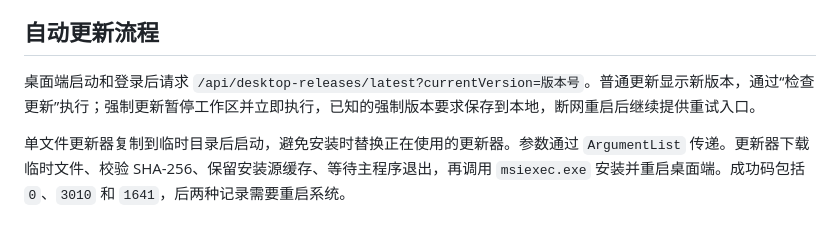
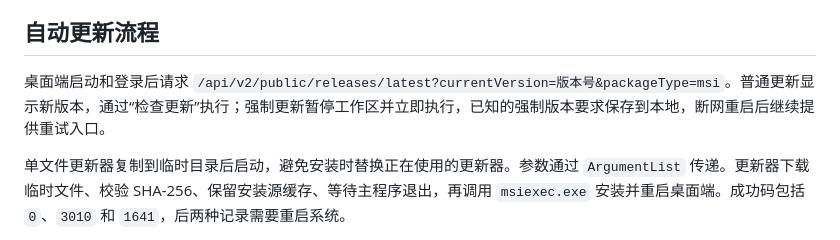
Before and after one commit to zhaohe574/VisiCore, a Markdown page: docs/桌面端构建与发布说明.md, the part around the change. Rendered like a GitHub page.

```diff
--- a/docs/桌面端构建与发布说明.md
+++ b/docs/桌面端构建与发布说明.md
@@ -26,7 +26,7 @@ wix msi decompile artifacts/VideoPlatform.Desktop-x64.msi -o artifacts/msi-inspe
 
 ## 自动更新流程
 
-桌面端启动和登录后请求 `/api/desktop-releases/latest?currentVersion=版本号`。普通更新显示新版本，通过“检查更新”执行；强制更新暂停工作区并立即执行，已知的强制版本要求保存到本地，断网重启后继续提供重试入口。
+桌面端启动和登录后请求 `/api/v2/public/releases/latest?currentVersion=版本号&packageType=msi`。普通更新显示新版本，通过“检查更新”执行；强制更新暂停工作区并立即执行，已知的强制版本要求保存到本地，断网重启后继续提供重试入口。
 
 单文件更新器复制到临时目录后启动，避免安装时替换正在使用的更新器。参数通过 `ArgumentList` 传递。更新器下载临时文件、校验 SHA-256、保留安装源缓存、等待主程序退出，再调用 `msiexec.exe` 安装并重启桌面端。成功码包括 `0`、`3010` 和 `1641`，后两种记录需要重启系统。
 
```
Also changed, not shown: docs/v2-接口协作契约.md (+1 -1 lines), docs/开发状态.md (+1 -1 lines).
